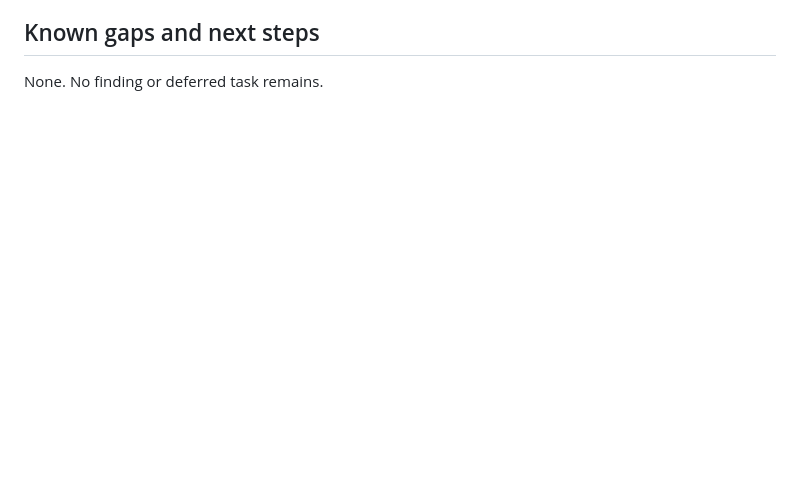
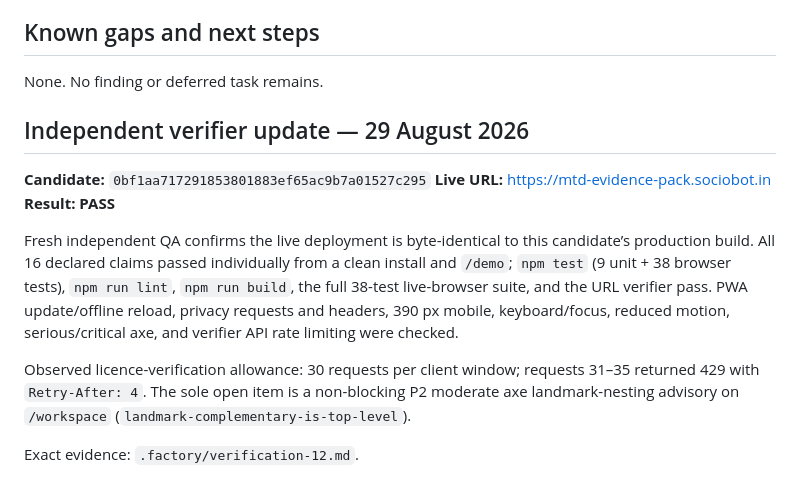
Before and after one commit to B-Divyesh/sf-mtd-evidence-pack, a Markdown page: .factory/handoff.md, the part around the change. Drawn GitHub-style; blank space fills up the shorter version.

Commit message:
docs: add verification 12 report

```diff
--- a/.factory/handoff.md
+++ b/.factory/handoff.md
@@ -50,3 +50,15 @@ Routing evidence:
 ## Known gaps and next steps
 
 None. No finding or deferred task remains.
+
+## Independent verifier update — 29 August 2026
+
+**Candidate:** `0bf1aa717291853801883ef65ac9b7a01527c295`
+**Live URL:** <https://mtd-evidence-pack.sociobot.in>
+**Result:** **PASS**
+
+Fresh independent QA confirms the live deployment is byte-identical to this candidate’s production build. All 16 declared claims passed individually from a clean install and `/demo`; `npm test` (9 unit + 38 browser tests), `npm run lint`, `npm run build`, the full 38-test live-browser suite, and the URL verifier pass. PWA update/offline reload, privacy requests and headers, 390 px mobile, keyboard/focus, reduced motion, serious/critical axe, and verifier API rate limiting were checked.
+
+Observed licence-verification allowance: 30 requests per client window; requests 31–35 returned 429 with `Retry-After: 4`. The sole open item is a non-blocking P2 moderate axe landmark-nesting advisory on `/workspace` (`landmark-complementary-is-top-level`).
+
+Exact evidence: `.factory/verification-12.md`.
```
Also changed, not shown: .factory/verification-12.md (added, +74 -0 lines).
